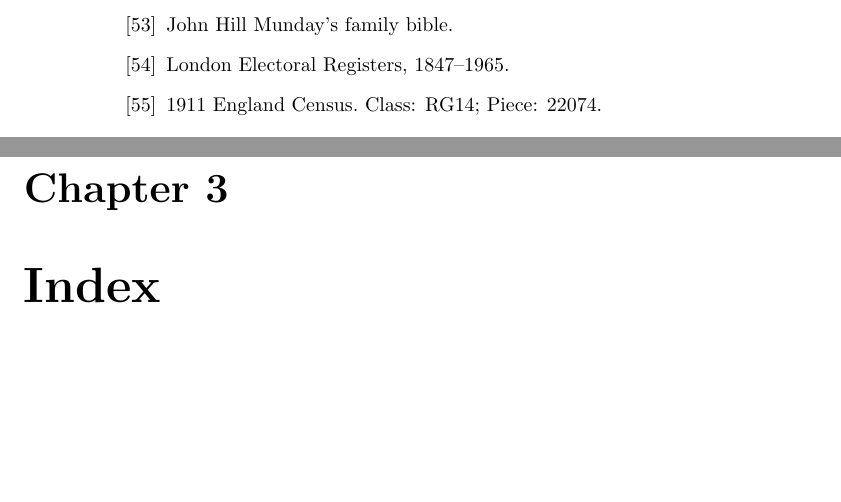
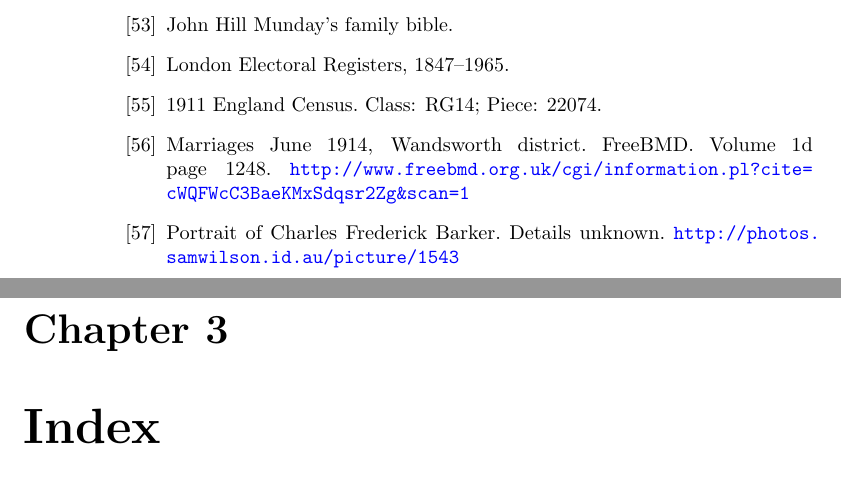
Before and after one commit to samwilson/cfb, a LaTeX book (main.tex, which reads bibliography.tex): two parts of pages 32 and 33 of 33, joined at a grey line, cut so that both start at the same text, the shorter picture padded with empty space. Compiled offline with pdfLaTeX.

Commit message:
Photo of CFB.

```diff
--- a/bibliography.tex
+++ b/bibliography.tex
@@ -221,4 +221,12 @@
 \bibitem{CharlesEdwardHancoxHouse}
 	1911 England Census. Class: RG14; Piece: 22074.
 
+\bibitem{KathleenJamesWeddingIndex}
+	Marriages June 1914, Wandsworth district. FreeBMD. Volume 1d page 1248.
+	\url{http://www.freebmd.org.uk/cgi/information.pl?cite=cWQFWcC3BaeKMxSdqsr2Zg&scan=1}
+
+\bibitem{CFBportrait}
+	Portrait of Charles Frederick Barker. Details unknown.
+	\url{http://photos.samwilson.id.au/picture/1543}
+
 \end{thebibliography}
```
Also changed, not shown: biographies/Charles_Frederick_Barker.tex (+1 -1 lines), biographies/Kathleen_Munday.tex (+2 -2 lines), photos/Charles_Frederick_Barker.png (added).
